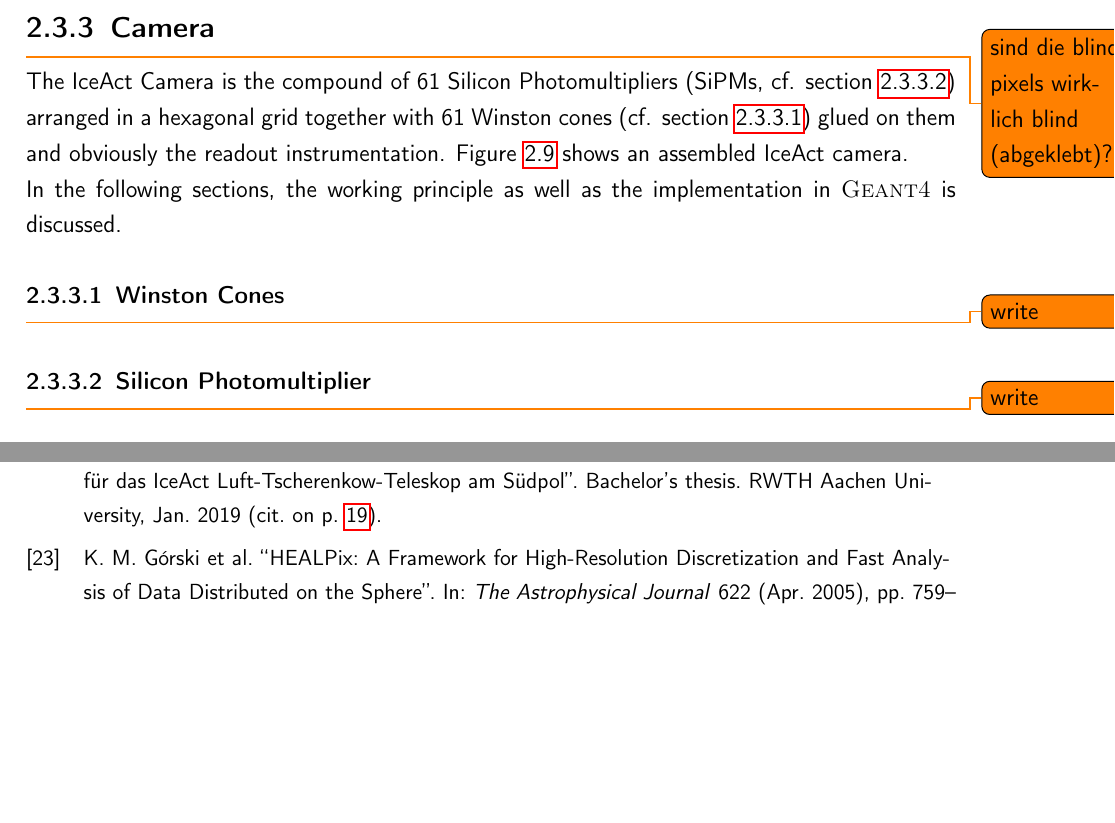
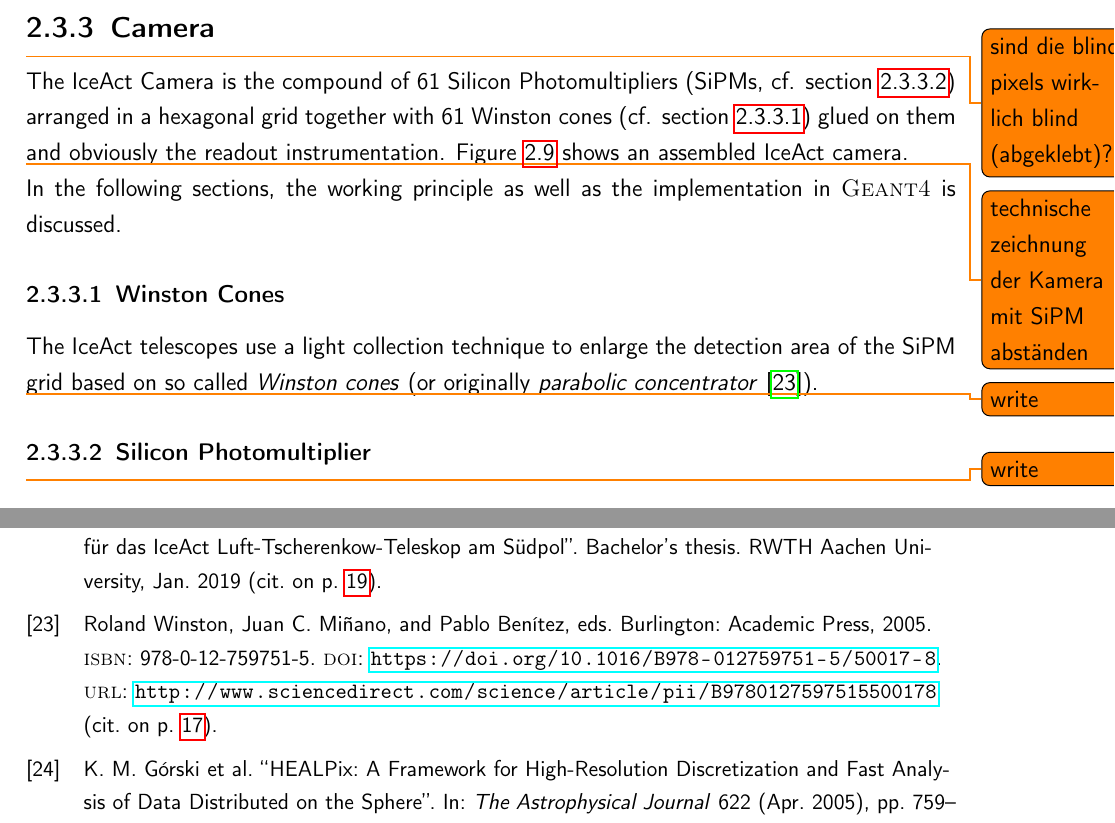
Before and after one commit to mrcgndr/master-thesis, a LaTeX thesis (masterthesis.tex, which reads chapters/iceact_model.tex): two parts of pages 23 and 37 of 37, joined at a grey line, cut so that both start at the same text, the shorter picture padded with empty space. Compiled offline with pdfLaTeX.

Commit message:
started Winston cone section

```diff
--- a/chapters/iceact_model.tex
+++ b/chapters/iceact_model.tex
@@ -159,11 +159,13 @@ A detailed discussion and measurement of point spread functions and optical aber
 
 The IceAct Camera is the compound of 61 Silicon Photomultipliers (SiPMs, cf. section \ref{sec:sipm}) arranged in a hexagonal grid together with 61 Winston cones (cf. section \ref{sec:winstoncones}) glued on them and obviously the readout instrumentation. Figure \ref{iceact:camera:picture} shows an assembled IceAct camera.
 
+\todo{technische zeichnung der Kamera mit SiPM abständen}
+
 In the following sections, the working principle as well as the implementation in \geant is discussed.
 
+\subsubsection{Winston Cones}\label{sec:winstoncones}
 
-
-\subsubsection{Winston Cones}\label{sec:winstoncones}
+The IceAct telescopes use a light collection technique to enlarge the detection area of the SiPM grid based on so called \textit{Winston cones} (or originally \textit{parabolic concentrator} \cite{wico:book}).
 
 \todo{write}
 
```
